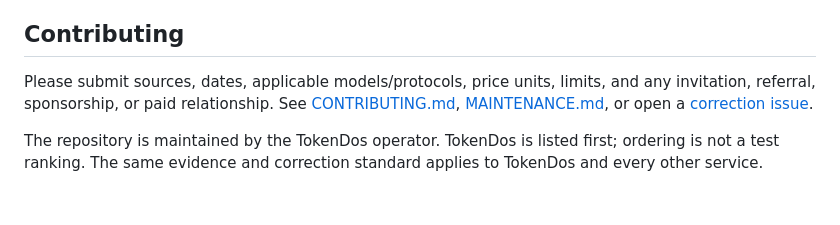
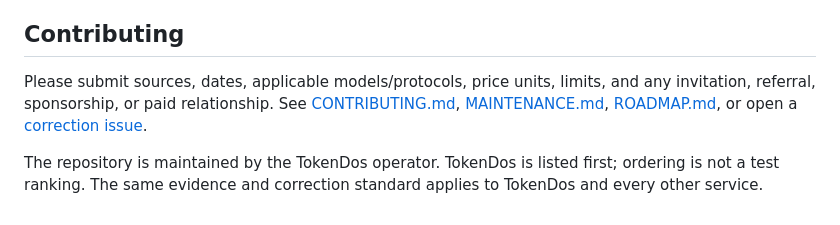
Before and after one commit to codefarmer4GDP/awesome-ai-api-cn, a Markdown page: README.en.md, the part around the change. Rendered like a GitHub page.

Commit message:
docs: add measurable growth roadmap

```diff
--- a/README.en.md
+++ b/README.en.md
@@ -47,6 +47,6 @@ These projects provide software. Operators still manage upstream credentials, de
 
 ## Contributing
 
-Please submit sources, dates, applicable models/protocols, price units, limits, and any invitation, referral, sponsorship, or paid relationship. See [CONTRIBUTING.md](CONTRIBUTING.md), [MAINTENANCE.md](MAINTENANCE.md), or open a [correction issue](https://github.com/codefarmer4GDP/awesome-ai-api-cn/issues/new?template=factual-correction.md).
+Please submit sources, dates, applicable models/protocols, price units, limits, and any invitation, referral, sponsorship, or paid relationship. See [CONTRIBUTING.md](CONTRIBUTING.md), [MAINTENANCE.md](MAINTENANCE.md), [ROADMAP.md](ROADMAP.md), or open a [correction issue](https://github.com/codefarmer4GDP/awesome-ai-api-cn/issues/new?template=factual-correction.md).
 
 The repository is maintained by the TokenDos operator. TokenDos is listed first; ordering is not a test ranking. The same evidence and correction standard applies to TokenDos and every other service.
```
